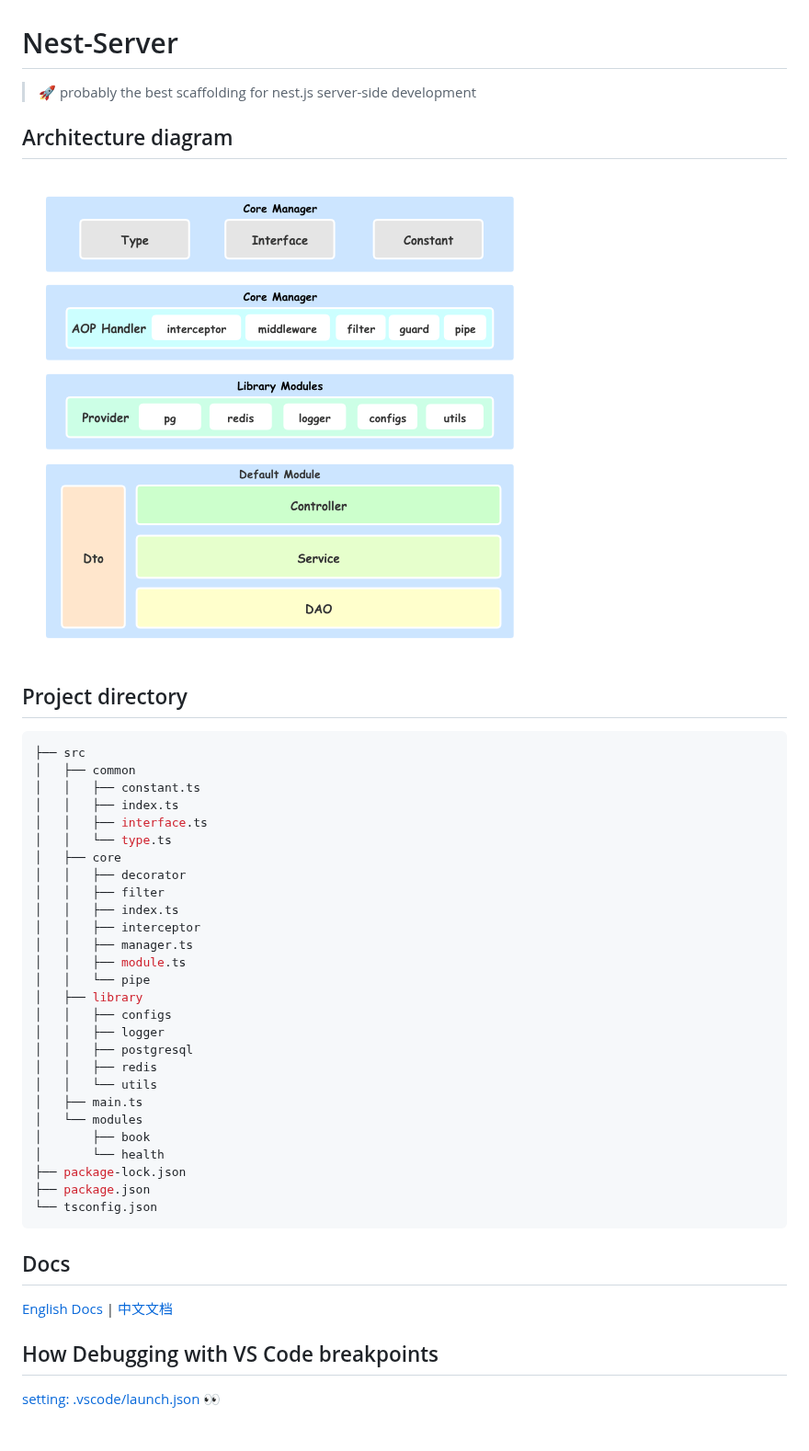
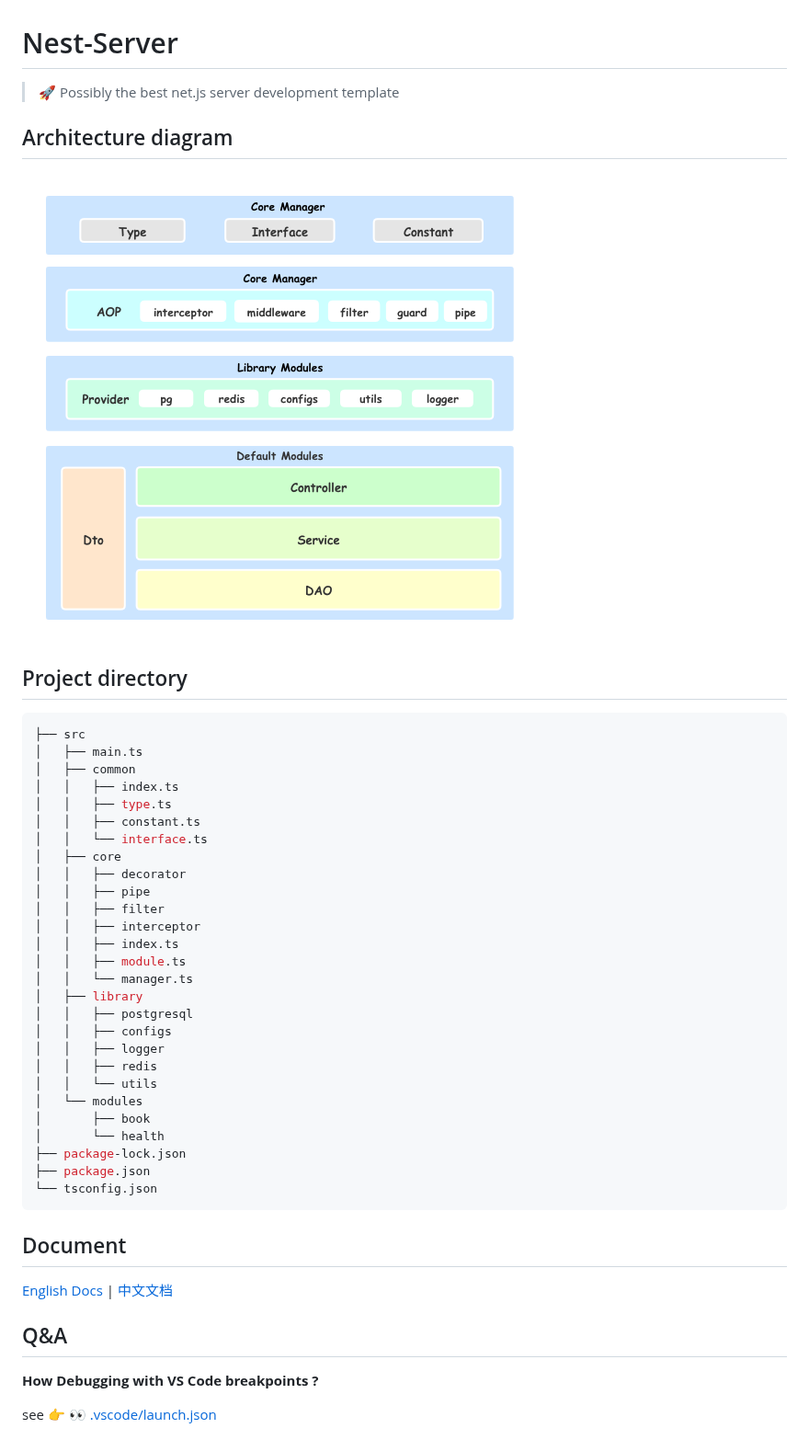
Before and after one commit to vodyani/vodyani, a Markdown page: README.MD, the part around the change. Shown at 92% size. GitHub-like rendering; pictures changed too: docs/img/server.png.

Commit message:
doc: update

````diff
--- a/README.MD
+++ b/README.MD
@@ -1,6 +1,6 @@
 # Nest-Server
 
-> 🚀 probably the best scaffolding for nest.js server-side development
+> 🚀  Possibly the best net.js server development template
 
 ## Architecture diagram
 
@@ -10,26 +10,26 @@
 
 ```shell
 ├── src
+│   ├── main.ts
 │   ├── common
+│   │   ├── index.ts
+│   │   ├── type.ts
 │   │   ├── constant.ts
-│   │   ├── index.ts
-│   │   ├── interface.ts
-│   │   └── type.ts
+│   │   └── interface.ts
 │   ├── core
 │   │   ├── decorator
+│   │   ├── pipe
 │   │   ├── filter
+│   │   ├── interceptor
 │   │   ├── index.ts
-│   │   ├── interceptor
-│   │   ├── manager.ts
 │   │   ├── module.ts
-│   │   └── pipe
+│   │   └── manager.ts
 │   ├── library
+│   │   ├── postgresql
 │   │   ├── configs
 │   │   ├── logger
-│   │   ├── postgresql
 │   │   ├── redis
 │   │   └── utils
-│   ├── main.ts
 │   └── modules
 │       ├── book
 │       └── health
@@ -38,10 +38,12 @@
 └── tsconfig.json
 ```
 
-## Docs
+## Document
 
 [English Docs](docs/en.md) | [中文文档](docs/cn.md)
 
-## How Debugging with VS Code breakpoints
+## Q&A
 
-[setting: .vscode/launch.json](docs/vscode.md) 👀
+**How Debugging with VS Code breakpoints ?**
+
+see 👉  👀  [.vscode/launch.json](docs/vscode.md)
````
